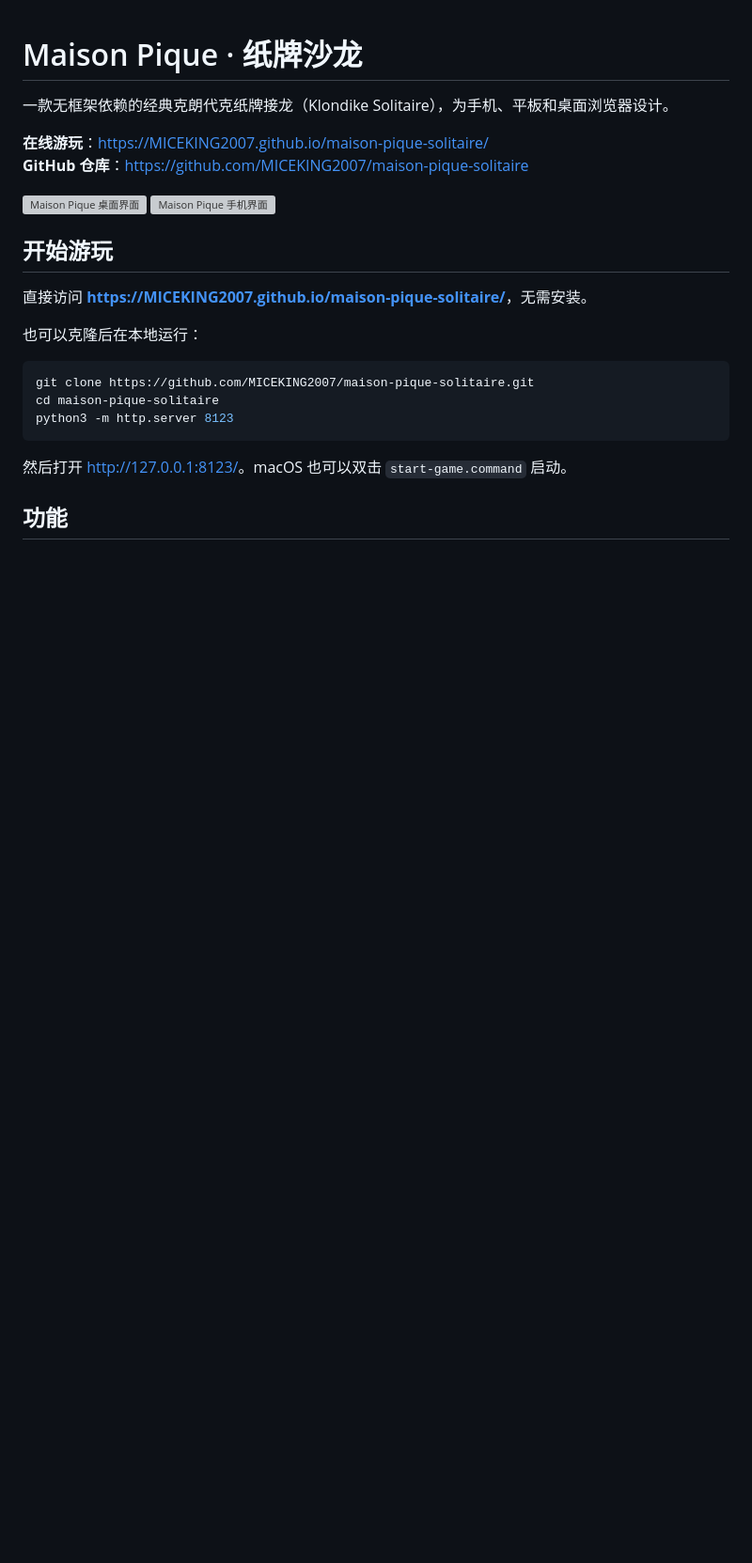
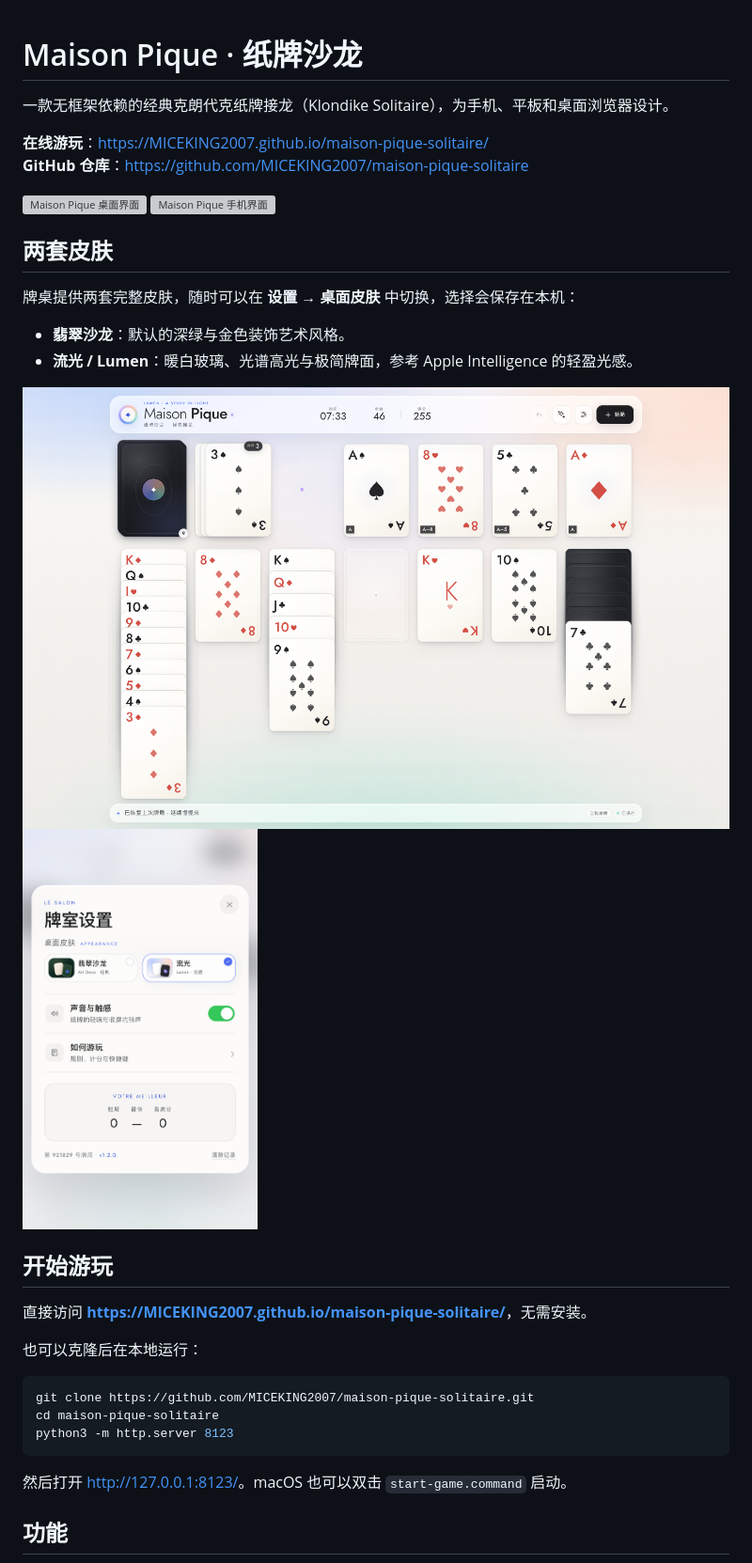
Before and after one commit to MICEKING2007/maison-pique-solitaire, a Markdown page: README.md, the part around one of its changes. Shown at 94% size. Drawn GitHub-style; pictures changed too: screenshots/lumen-desktop.png (added), screenshots/lumen-settings.png (added); blank space fills up the shorter version; grey boxes are pictures that could not be loaded.

Commit message:
feat: add Lumen light skin and theme picker (v1.2.0)

```diff
--- a/README.md
+++ b/README.md
@@ -7,6 +7,16 @@
 
 <img src="screenshots/desktop.png" alt="Maison Pique 桌面界面" width="780">
 <img src="screenshots/iphone.png" alt="Maison Pique 手机界面" width="240">
+
+## 两套皮肤
+
+牌桌提供两套完整皮肤，随时可以在 **设置 → 桌面皮肤** 中切换，选择会保存在本机：
+
+- **翡翠沙龙**：默认的深绿与金色装饰艺术风格。
+- **流光 / Lumen**：暖白玻璃、光谱高光与极简牌面，参考 Apple Intelligence 的轻盈光感。
+
+<img src="screenshots/lumen-desktop.png" alt="流光皮肤桌面界面" width="780">
+<img src="screenshots/lumen-settings.png" alt="桌面皮肤选择界面" width="250">
 
 ## 开始游玩
 
```
Also changed, not shown: other parts of README.md (+9 -6 lines), fonts/LICENSES.md (+1 -1 lines), 8 other files.
